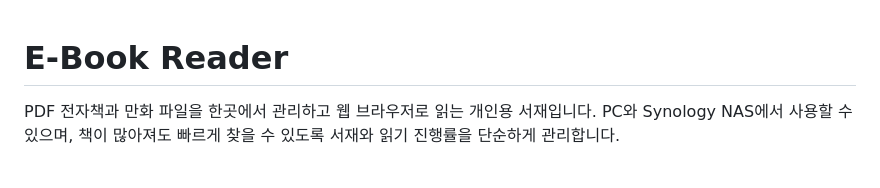
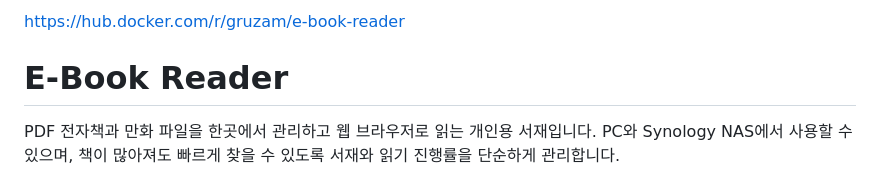
Before and after one commit to moonhole0512/pdf_e-bookReader, a Markdown page: README.md, the part around the change. Rendered like a GitHub page.

Commit message:
Update README with Docker Hub link
Add Docker Hub link to README

```diff
--- a/README.md
+++ b/README.md
@@ -1,3 +1,6 @@
+https://hub.docker.com/r/gruzam/e-book-reader
+
+
 # E-Book Reader
 
 PDF 전자책과 만화 파일을 한곳에서 관리하고 웹 브라우저로 읽는 개인용 서재입니다. PC와 Synology NAS에서 사용할 수 있으며, 책이 많아져도 빠르게 찾을 수 있도록 서재와 읽기 진행률을 단순하게 관리합니다.
```
